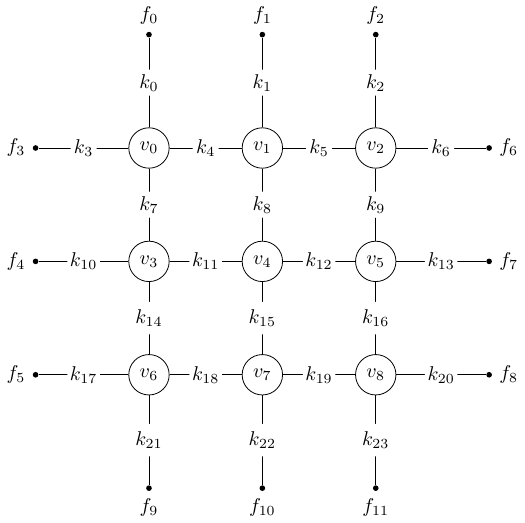
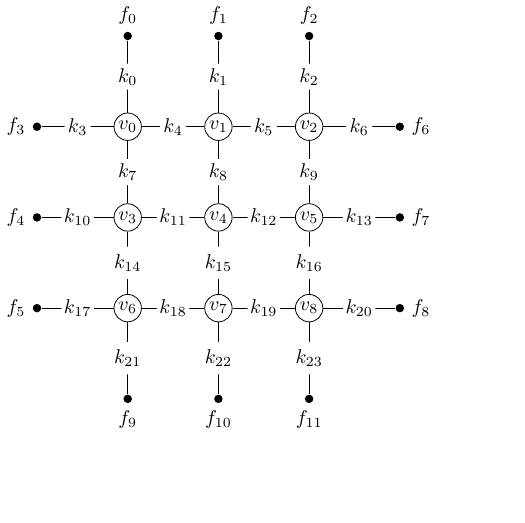
Before and after one commit to lauraBaakman/Introduction-to-Computational-Science, a LaTeX figure (report/img/initialGrid.tex): the whole page, the shorter picture padded with empty space. Compiled offline with pdfLaTeX.

Commit message:
Decreased size.

```diff
--- a/report/img/initialGrid.tex
+++ b/report/img/initialGrid.tex
@@ -14,12 +14,12 @@
 \newcommand{\spring}[1]{\ensuremath{k_{#1}}}
 
 \newcommand\numFreeRowsCols{3}
-\newcommand\gridSpacing{2}
+\newcommand\gridSpacing{1.6}
 
 \tikzset{
 		edgeStyle/.style = {line width = 1.3pt},
-		fixed/.style = 		 {anchor=base,fill,circle,inner sep=1pt},
-		free/.style =	     {circle,draw},
+		fixed/.style = 		 {anchor=base,fill,circle,inner sep=1.5pt},
+		free/.style =	     {circle,draw, inner sep = 1pt},
     spring/.style =    {fill=white,circle,inner sep = 0.1pt, anchor=center, midway},
 		node distance=2.3cm
 }
```
